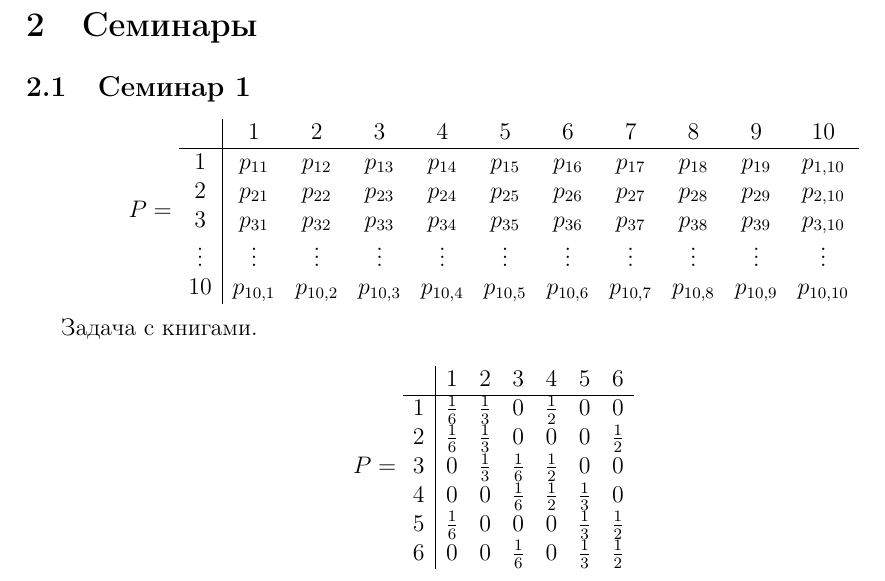
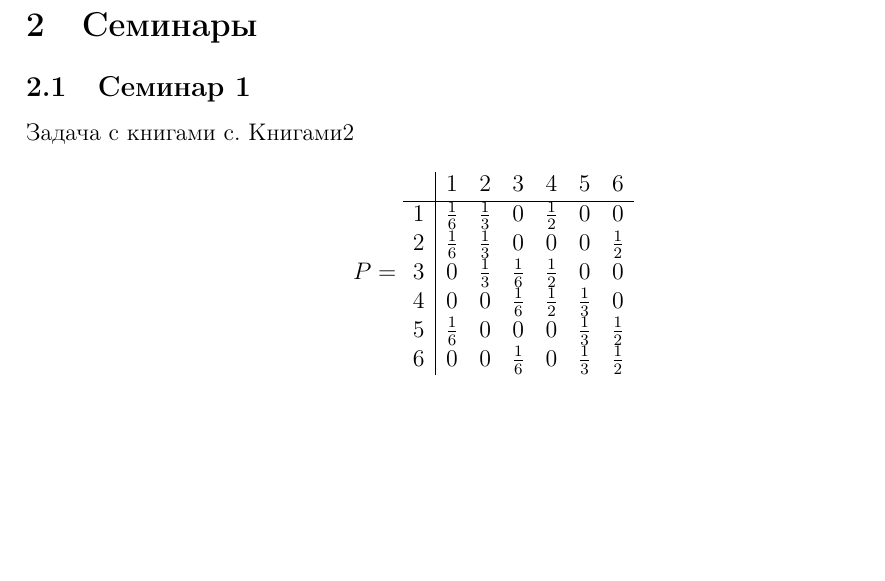
Before and after one commit to ArkadiyShevyrov/kmbo-stochastic-processes, a LaTeX document (main.tex, which reads seminars.tex): part of page 8 of 11, cut so that both start at the same text, the shorter picture padded with empty space. Compiled offline with pdfLaTeX.

Commit message:
Refactor seminar section by removing unused matrix and updating task description

```diff
--- a/seminars.tex
+++ b/seminars.tex
@@ -2,23 +2,8 @@
 
 \subsection{Семинар 1}
 
-
-
-\[
-	P =
-	\begin{array}{c|cccccccccc}
-		       & 1        & 2        & 3        & 4        & 5        & 6        & 7        & 8        & 9        & 10        \\ \hline
-		1      & p_{11}   & p_{12}   & p_{13}   & p_{14}   & p_{15}   & p_{16}   & p_{17}   & p_{18}   & p_{19}   & p_{1,10}  \\
-		2      & p_{21}   & p_{22}   & p_{23}   & p_{24}   & p_{25}   & p_{26}   & p_{27}   & p_{28}   & p_{29}   & p_{2,10}  \\
-		3      & p_{31}   & p_{32}   & p_{33}   & p_{34}   & p_{35}   & p_{36}   & p_{37}   & p_{38}   & p_{39}   & p_{3,10}  \\
-		\vdots & \vdots   & \vdots   & \vdots   & \vdots   & \vdots   & \vdots   & \vdots   & \vdots   & \vdots   & \vdots    \\
-		10     & p_{10,1} & p_{10,2} & p_{10,3} & p_{10,4} & p_{10,5} & p_{10,6} & p_{10,7} & p_{10,8} & p_{10,9} & p_{10,10}
-	\end{array}
-\]
-
-
-
-Задача с книгами.
+Задача с книгами с.
+Книгами2
 
 \[
 	P =
```
